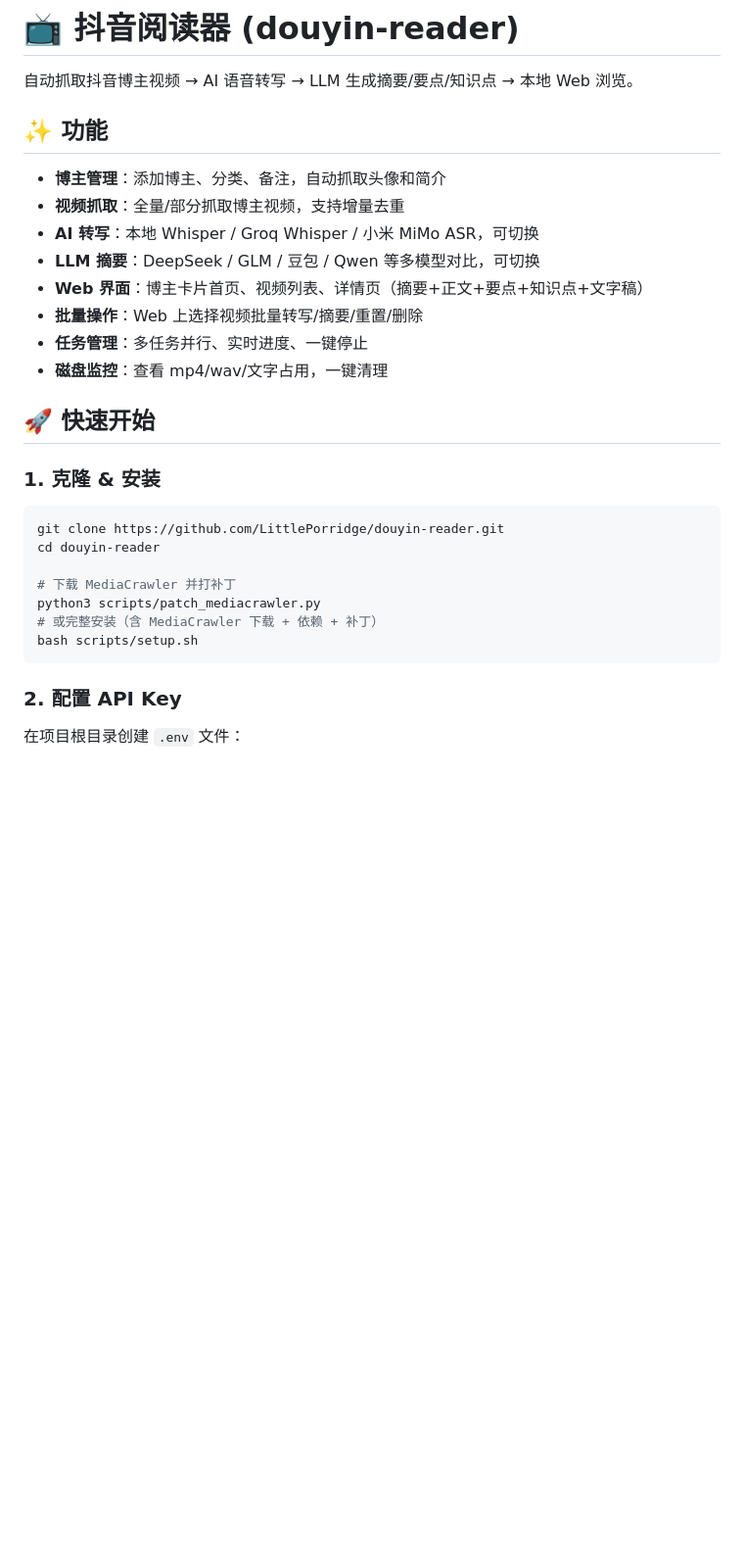
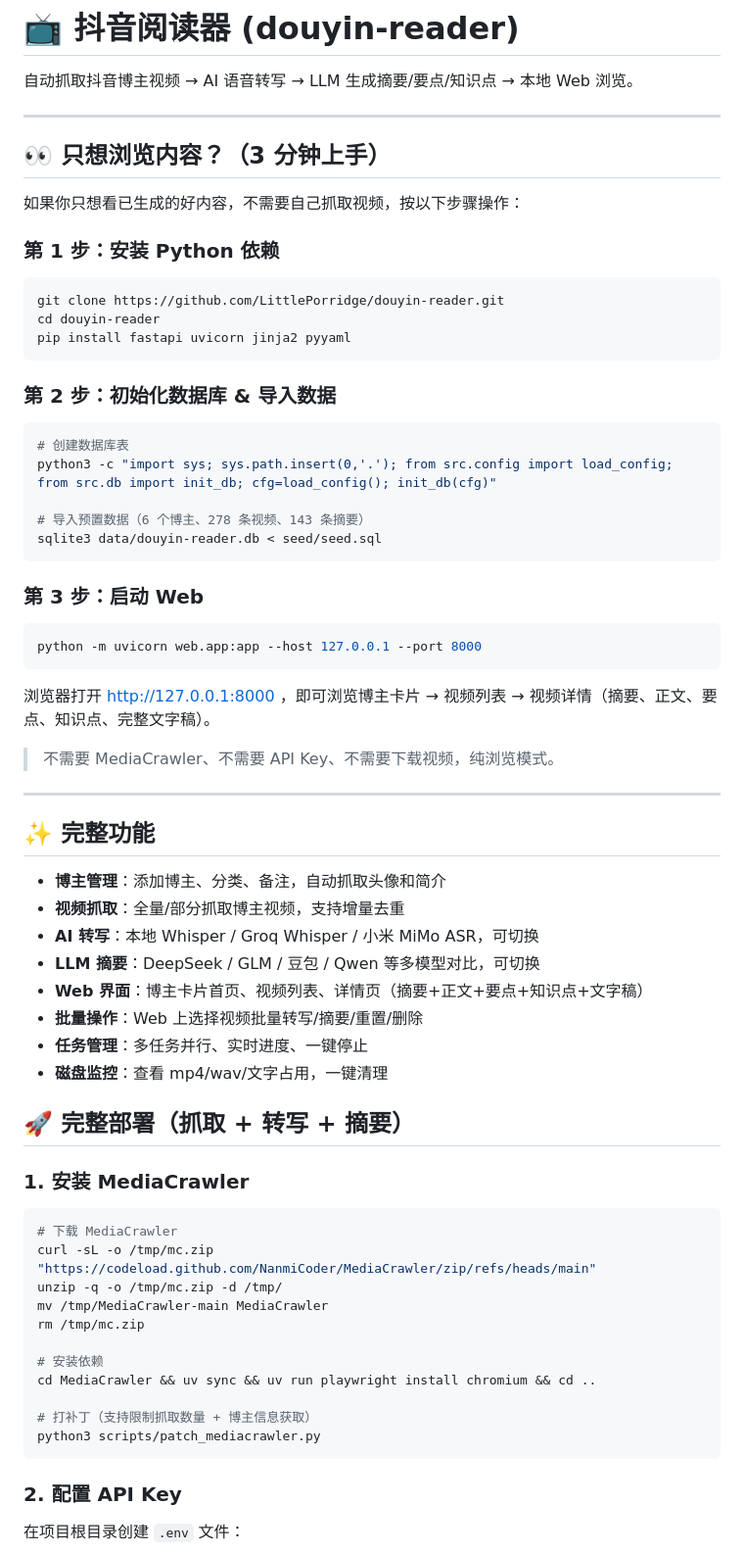
Before and after one commit to LittlePorridge/douyin-reader, a Markdown page: README.md, the part around one of its changes. Shown at 98% size. Rendered like a GitHub page; blank space fills up the shorter version.

Commit message:
docs: README 顶部加'只想浏览内容'3分钟上手指南

````diff
--- a/README.md
+++ b/README.md
@@ -2,7 +2,43 @@
 
 自动抓取抖音博主视频 → AI 语音转写 → LLM 生成摘要/要点/知识点 → 本地 Web 浏览。
 
-## ✨ 功能
+---
+
+## 👀 只想浏览内容？（3 分钟上手）
+
+如果你只想看已生成的好内容，不需要自己抓取视频，按以下步骤操作：
+
+### 第 1 步：安装 Python 依赖
+
+```bash
+git clone https://github.com/LittlePorridge/douyin-reader.git
+cd douyin-reader
+pip install fastapi uvicorn jinja2 pyyaml
+```
+
+### 第 2 步：初始化数据库 & 导入数据
+
+```bash
+# 创建数据库表
+python3 -c "import sys; sys.path.insert(0,'.'); from src.config import load_config; from src.db import init_db; cfg=load_config(); init_db(cfg)"
+
+# 导入预置数据（6 个博主、278 条视频、143 条摘要）
+sqlite3 data/douyin-reader.db < seed/seed.sql
+```
+
+### 第 3 步：启动 Web
+
+```bash
+python -m uvicorn web.app:app --host 127.0.0.1 --port 8000
+```
+
+浏览器打开 http://127.0.0.1:8000 ，即可浏览博主卡片 → 视频列表 → 视频详情（摘要、正文、要点、知识点、完整文字稿）。
+
+> 不需要 MediaCrawler、不需要 API Key、不需要下载视频，纯浏览模式。
+
+---
+
+## ✨ 完整功能
 
 - **博主管理**：添加博主、分类、备注，自动抓取头像和简介
 - **视频抓取**：全量/部分抓取博主视频，支持增量去重
@@ -13,18 +49,22 @@
 - **任务管理**：多任务并行、实时进度、一键停止
 - **磁盘监控**：查看 mp4/wav/文字占用，一键清理
 
-## 🚀 快速开始
+## 🚀 完整部署（抓取 + 转写 + 摘要）
 
-### 1. 克隆 & 安装
+### 1. 安装 MediaCrawler
 
 ```bash
-git clone https://github.com/LittlePorridge/douyin-reader.git
-cd douyin-reader
+# 下载 MediaCrawler
+curl -sL -o /tmp/mc.zip "https://codeload.github.com/NanmiCoder/MediaCrawler/zip/refs/heads/main"
+unzip -q -o /tmp/mc.zip -d /tmp/
+mv /tmp/MediaCrawler-main MediaCrawler
+rm /tmp/mc.zip
 
-# 下载 MediaCrawler 并打补丁
+# 安装依赖
+cd MediaCrawler && uv sync && uv run playwright install chromium && cd ..
+
+# 打补丁（支持限制抓取数量 + 博主信息获取）
 python3 scripts/patch_mediacrawler.py
-# 或完整安装（含 MediaCrawler 下载 + 依赖 + 补丁）
-bash scripts/setup.sh
 ```
 
 ### 2. 配置 API Key
````
Also changed, not shown: other parts of README.md (+3 -13 lines).
